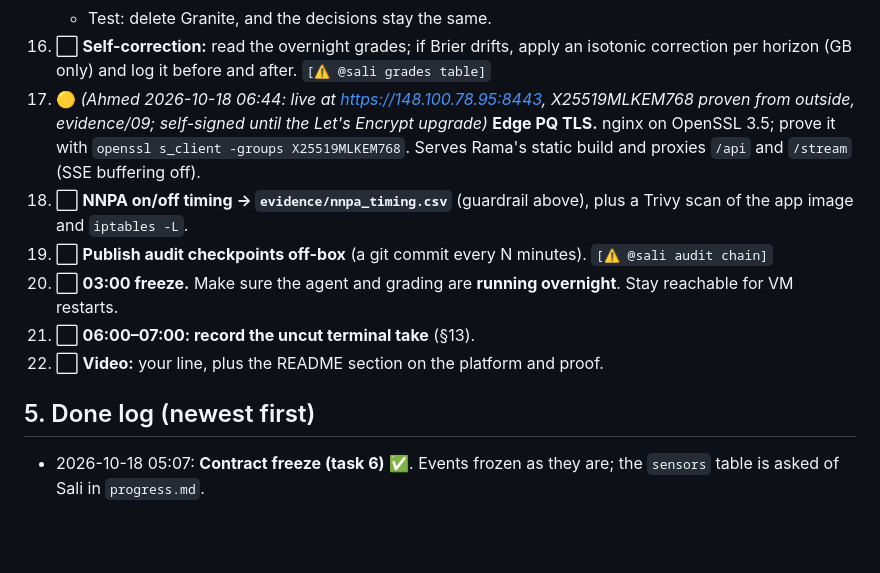
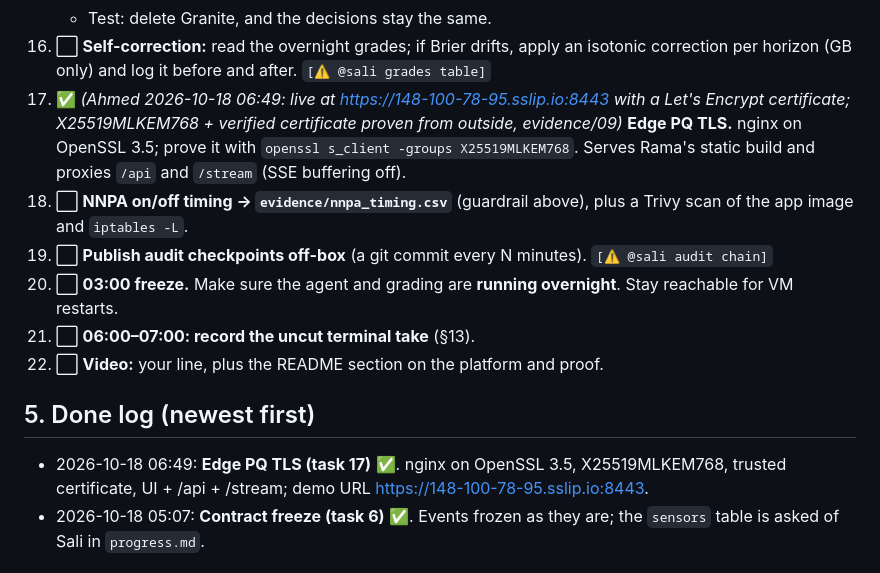
Before and after one commit to saliha006/BlackNaught, a Markdown page: builder-file-ahmed.md, the part around the change. GitHub-like rendering; blank space fills up the shorter version.

Commit message:
Ahmed's brief: task 17 done (trusted cert, new demo URL)

```diff
--- a/builder-file-ahmed.md
+++ b/builder-file-ahmed.md
@@ -208,7 +208,7 @@ ssh-ed25519 AAAAC3NzaC1lZDI1NTE5AAAAIP00BNV8Q3k7Yb2WJQEOZdUC49lkSYdngeg8c658F1Qp
     - A **number validator** rejects any number that isn't in the decision record.
     - Test: delete Granite, and the decisions stay the same.
 16. ⬜ **Self-correction:** read the overnight grades; if Brier drifts, apply an isotonic correction per horizon (GB only) and log it before and after. `[⚠ @sali grades table]`
-17. 🟡 *(Ahmed 2026-10-18 06:44: live at https://148.100.78.95:8443, X25519MLKEM768 proven from outside, evidence/09; self-signed until the Let's Encrypt upgrade)* **Edge PQ TLS.** nginx on OpenSSL 3.5; prove it with `openssl s_client -groups X25519MLKEM768`. Serves Rama's static build and proxies `/api` and `/stream` (SSE buffering off).
+17. ✅ *(Ahmed 2026-10-18 06:49: live at https://148-100-78-95.sslip.io:8443 with a Let's Encrypt certificate; X25519MLKEM768 + verified certificate proven from outside, evidence/09)* **Edge PQ TLS.** nginx on OpenSSL 3.5; prove it with `openssl s_client -groups X25519MLKEM768`. Serves Rama's static build and proxies `/api` and `/stream` (SSE buffering off).
 18. ⬜ **NNPA on/off timing → `evidence/nnpa_timing.csv`** (guardrail above), plus a Trivy scan of the app image and `iptables -L`.
 19. ⬜ **Publish audit checkpoints off-box** (a git commit every N minutes). `[⚠ @sali audit chain]`
 20. ⬜ **03:00 freeze.** Make sure the agent and grading are **running overnight**. Stay reachable for VM restarts.
@@ -216,6 +216,7 @@ ssh-ed25519 AAAAC3NzaC1lZDI1NTE5AAAAIP00BNV8Q3k7Yb2WJQEOZdUC49lkSYdngeg8c658F1Qp
 22. ⬜ **Video:** your line, plus the README section on the platform and proof.
 
 ## 5. Done log (newest first)
+- 2026-10-18 06:49: **Edge PQ TLS (task 17)** ✅. nginx on OpenSSL 3.5, X25519MLKEM768, trusted certificate, UI + /api + /stream; demo URL https://148-100-78-95.sslip.io:8443.
 - 2026-10-18 05:07: **Contract freeze (task 6)** ✅. Events frozen as they are; the `sensors` table is asked of Sali in `progress.md`.
 
 ## 6. Waiting on / owed to others
```
